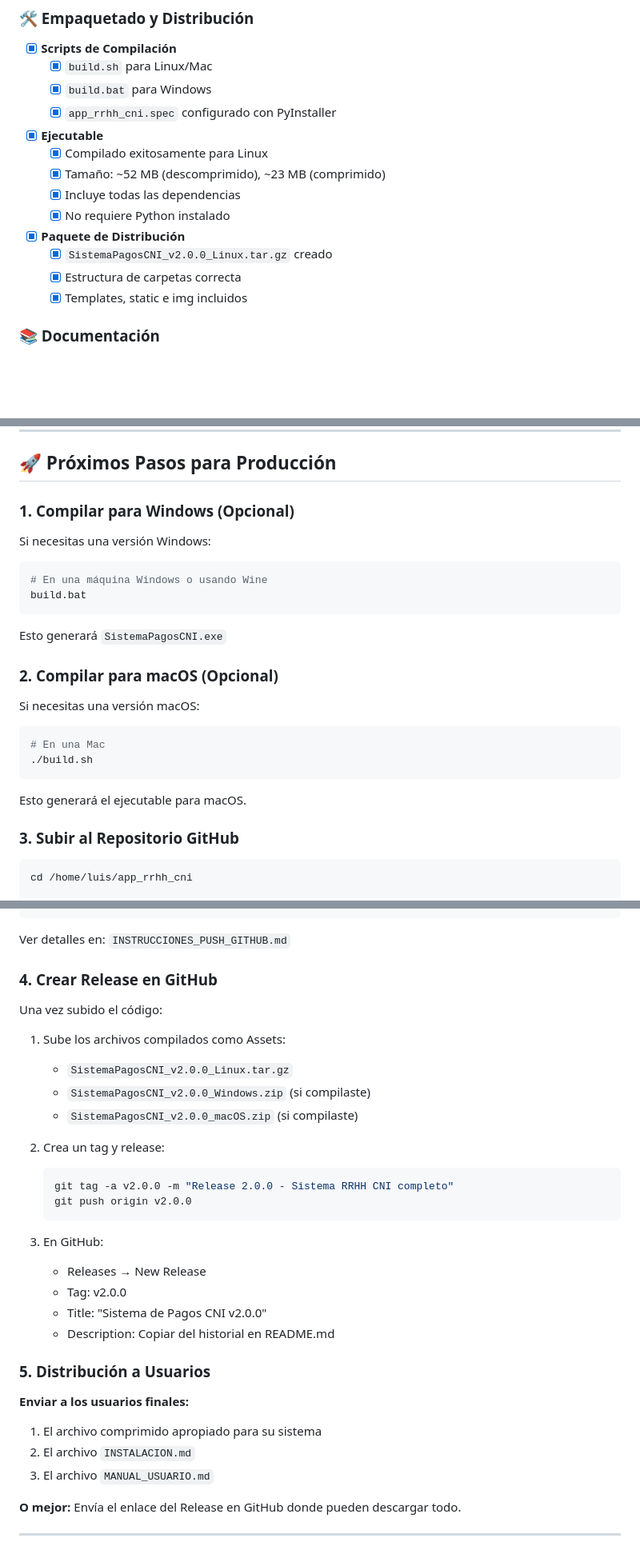
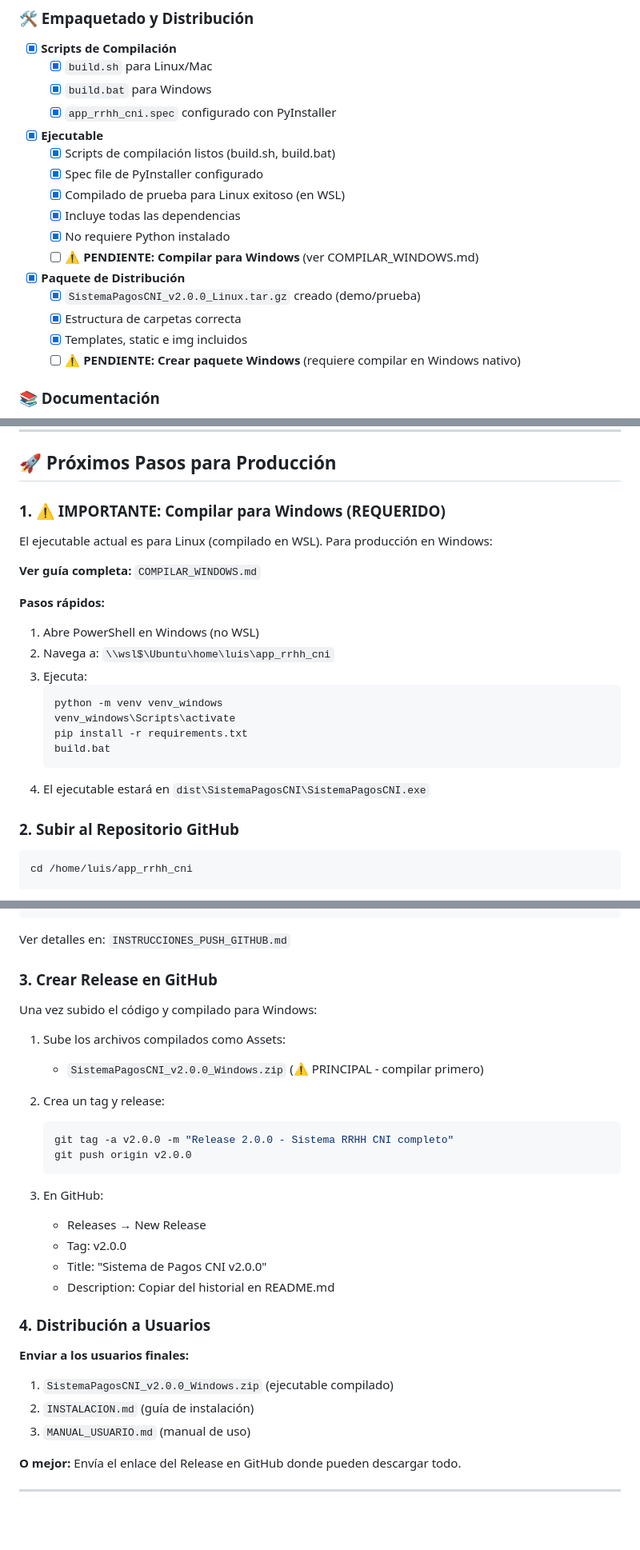
Before and after one commit to luis14mc/Sistema-Gestion-de-Notificaciones-de-Pagos, a Markdown page: RESUMEN_ENTREGA.md, 3 parts joined by grey strips. Shown at 80% size. Drawn GitHub-style; blank space fills up the shorter version.

Commit message:
docs: Actualizar resumen para aclarar compilación Windows
- Marcado compilación Windows como pendiente y requerida
- Actualizado próximos pasos con énfasis en Windows
- Removido referencias opcionales a Linux/macOS
- Agregado enlace a COMPILAR_WINDOWS.md

Co-authored-by: Cursor <cursoragent@cursor.com>

````diff
--- a/RESUMEN_ENTREGA.md
+++ b/RESUMEN_ENTREGA.md
@@ -64,15 +64,18 @@
   - [x] `app_rrhh_cni.spec` configurado con PyInstaller
 
 - [x] **Ejecutable**
-  - [x] Compilado exitosamente para Linux
-  - [x] Tamaño: ~52 MB (descomprimido), ~23 MB (comprimido)
+  - [x] Scripts de compilación listos (build.sh, build.bat)
+  - [x] Spec file de PyInstaller configurado
+  - [x] Compilado de prueba para Linux exitoso (en WSL)
   - [x] Incluye todas las dependencias
   - [x] No requiere Python instalado
+  - [ ] ⚠️ **PENDIENTE: Compilar para Windows** (ver COMPILAR_WINDOWS.md)
 
 - [x] **Paquete de Distribución**
-  - [x] `SistemaPagosCNI_v2.0.0_Linux.tar.gz` creado
+  - [x] `SistemaPagosCNI_v2.0.0_Linux.tar.gz` creado (demo/prueba)
   - [x] Estructura de carpetas correcta
   - [x] Templates, static e img incluidos
+  - [ ] ⚠️ **PENDIENTE: Crear paquete Windows** (requiere compilar en Windows nativo)
 
 ### 📚 Documentación
 
@@ -268,29 +271,25 @@
 
 ## 🚀 Próximos Pasos para Producción
 
-### 1. Compilar para Windows (Opcional)
+### 1. ⚠️ IMPORTANTE: Compilar para Windows (REQUERIDO)
 
-Si necesitas una versión Windows:
+El ejecutable actual es para Linux (compilado en WSL). Para producción en Windows:
 
-```bash
-# En una máquina Windows o usando Wine
-build.bat
-```
+**Ver guía completa:** `COMPILAR_WINDOWS.md`
 
-Esto generará `SistemaPagosCNI.exe`
+**Pasos rápidos:**
+1. Abre PowerShell en Windows (no WSL)
+2. Navega a: `\\wsl$\Ubuntu\home\luis\app_rrhh_cni`
+3. Ejecuta:
+   ```cmd
+   python -m venv venv_windows
+   venv_windows\Scripts\activate
+   pip install -r requirements.txt
+   build.bat
+   ```
+4. El ejecutable estará en `dist\SistemaPagosCNI\SistemaPagosCNI.exe`
 
-### 2. Compilar para macOS (Opcional)
-
-Si necesitas una versión macOS:
-
-```bash
-# En una Mac
-./build.sh
-```
-
-Esto generará el ejecutable para macOS.
-
-### 3. Subir al Repositorio GitHub
+### 2. Subir al Repositorio GitHub
 
 ```bash
 cd /home/luis/app_rrhh_cni
@@ -309,14 +308,12 @@ git push -u origin main
 
 Ver detalles en: `INSTRUCCIONES_PUSH_GITHUB.md`
 
-### 4. Crear Release en GitHub
+### 3. Crear Release en GitHub
 
-Una vez subido el código:
+Una vez subido el código y compilado para Windows:
 
 1. Sube los archivos compilados como Assets:
-   - `SistemaPagosCNI_v2.0.0_Linux.tar.gz`
-   - `SistemaPagosCNI_v2.0.0_Windows.zip` (si compilaste)
-   - `SistemaPagosCNI_v2.0.0_macOS.zip` (si compilaste)
+   - `SistemaPagosCNI_v2.0.0_Windows.zip` (⚠️ PRINCIPAL - compilar primero)
 
 2. Crea un tag y release:
    ```bash
@@ -330,12 +327,12 @@ Una vez subido el código:
    - Title: "Sistema de Pagos CNI v2.0.0"
    - Description: Copiar del historial en README.md
 
-### 5. Distribución a Usuarios
+### 4. Distribución a Usuarios
 
 **Enviar a los usuarios finales:**
-1. El archivo comprimido apropiado para su sistema
-2. El archivo `INSTALACION.md`
-3. El archivo `MANUAL_USUARIO.md`
+1. `SistemaPagosCNI_v2.0.0_Windows.zip` (ejecutable compilado)
+2. `INSTALACION.md` (guía de instalación)
+3. `MANUAL_USUARIO.md` (manual de uso)
 
 **O mejor:** Envía el enlace del Release en GitHub donde pueden descargar todo.
 
````
